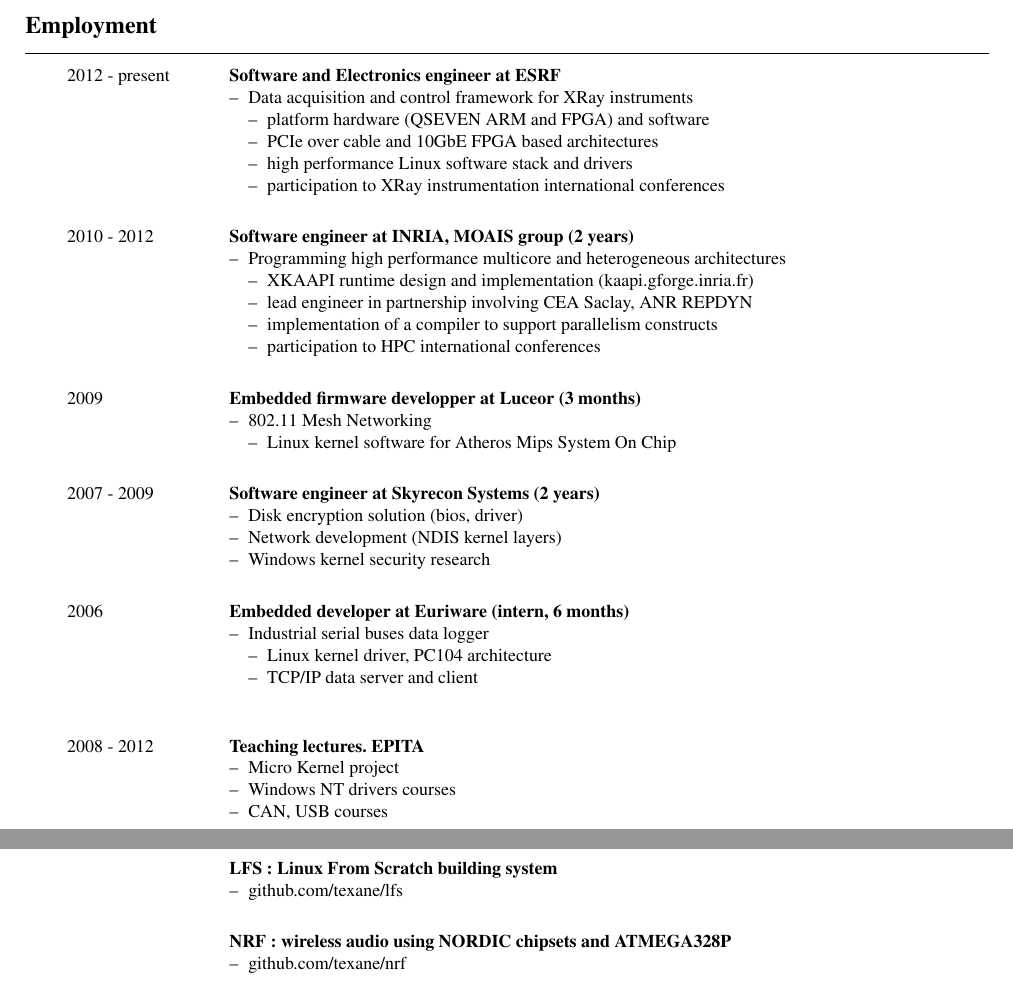
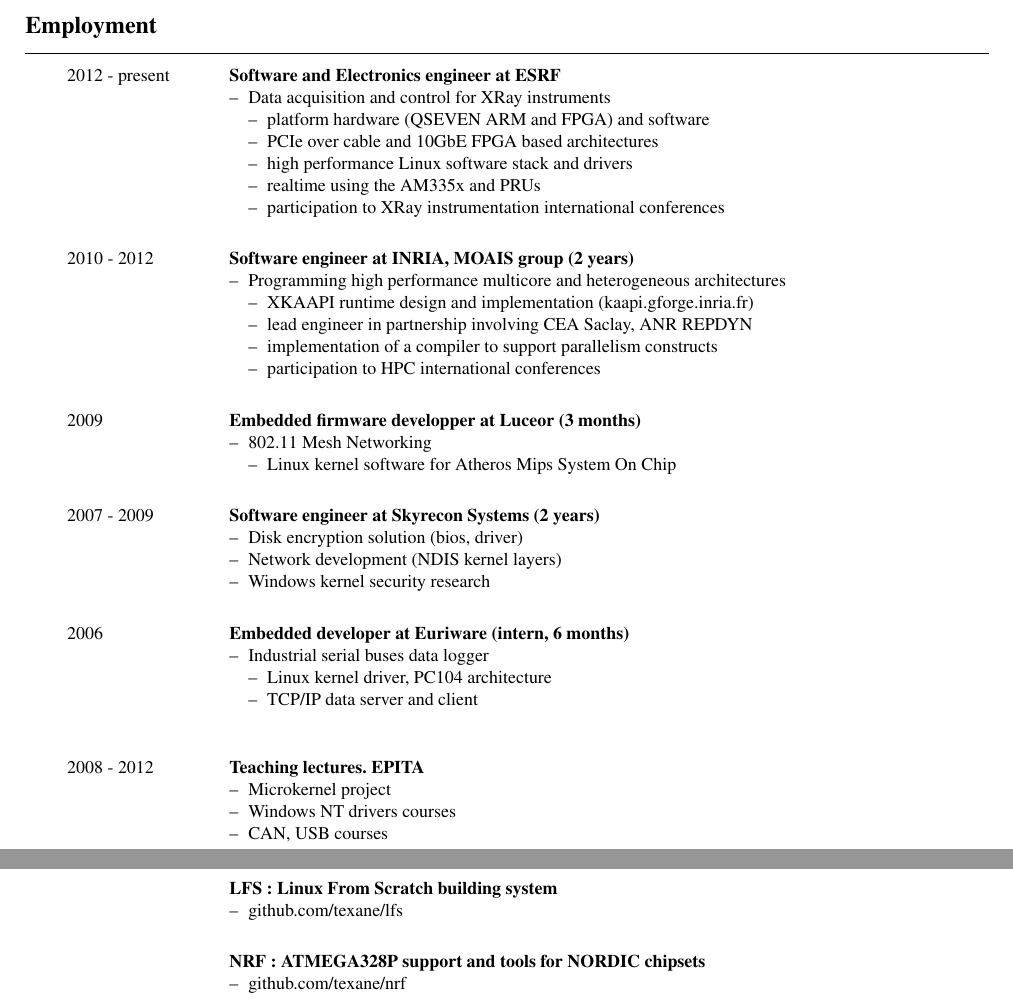
Before and after one commit to texane/resume, a LaTeX CV (en/resume.tex): two parts of pages 1 and 2 of 3, joined at a grey line, cut so that both start at the same text. The pictures show the PDF file output/resume_fabien_lementec.pdf that the author committed with the source.

Commit message:
[ update ]

```diff
--- a/en/resume.tex
+++ b/en/resume.tex
@@ -64,11 +64,12 @@
   & \activite{\small{Software and Electronics engineer at ESRF}}
   \begin{small}
     \begin{itemize}
-    \item Data acquisition and control framework for XRay instruments
+    \item Data acquisition and control for XRay instruments
       \begin{itemize}
       \item platform hardware (QSEVEN ARM and FPGA) and software
       \item PCIe over cable and 10GbE FPGA based architectures
       \item high performance Linux software stack and drivers
+      \item realtime using the AM335x and PRUs
       \item participation to XRay instrumentation international conferences
       \end{itemize}
     \end{itemize}
@@ -131,7 +132,7 @@
   & \activite{\small{Teaching lectures. EPITA}}
   \begin{small}
     \begin{itemize}
-    \item Micro Kernel project
+    \item Microkernel project
     \item Windows NT drivers courses
     \item CAN, USB courses
     \end{itemize}
@@ -254,7 +255,7 @@
   \end{small}
   \\[0.6mm]
 
-  &\activite{\small{NRF: wireless audio using NORDIC chipsets and ATMEGA328P}}
+  &\activite{\small{NRF: ATMEGA328P support and tools for NORDIC chipsets}}
   \begin{small}
     \begin{itemize}
     \item github.com/texane/nrf
```
Also changed, not shown: output/resume_fabien_lementec.pdf, en/resume.tex (4 more changed lines).
